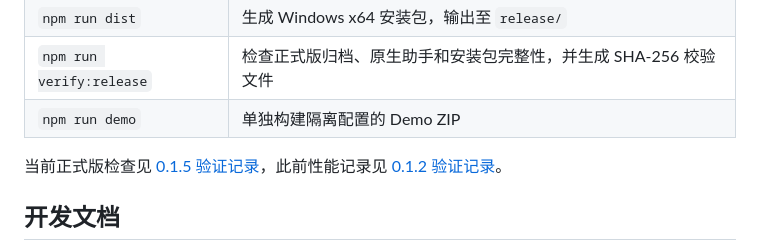
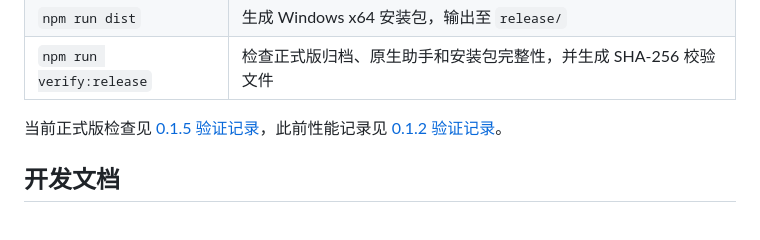
Before and after one commit to syityx/PingScreen, a Markdown page: README.md, the part around the change. GitHub-like rendering; folded sections open; blank space fills up the shorter version.

Commit message:
chore: archive demo artifacts and remove demo build mode

```diff
--- a/README.md
+++ b/README.md
@@ -105,7 +105,6 @@ npm run dev
 | `npm run smoke` | 使用生成画面和模拟模型验证完整流程 |
 | `npm run dist` | 生成 Windows x64 安装包，输出至 `release/` |
 | `npm run verify:release` | 检查正式版归档、原生助手和安装包完整性，并生成 SHA-256 校验文件 |
-| `npm run demo` | 单独构建隔离配置的 Demo ZIP |
 
 当前正式版检查见 [0.1.5 验证记录](docs/verification/0.1.5.md)，此前性能记录见 [0.1.2 验证记录](docs/verification/0.1.2.md)。
 
```
Also changed, not shown: docs/changelog.md (+1 -0 lines), docs/versioning.md (+1 -1 lines), docs/archive/demo/answer-preview.png (renamed from docs/media/demo.png), 8 other files.
